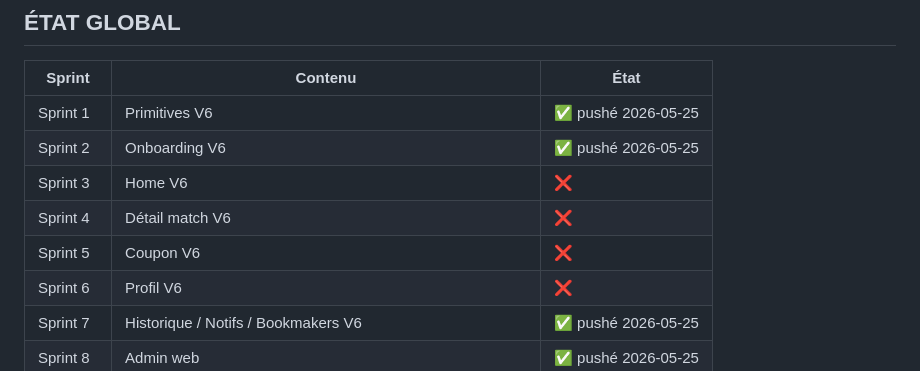
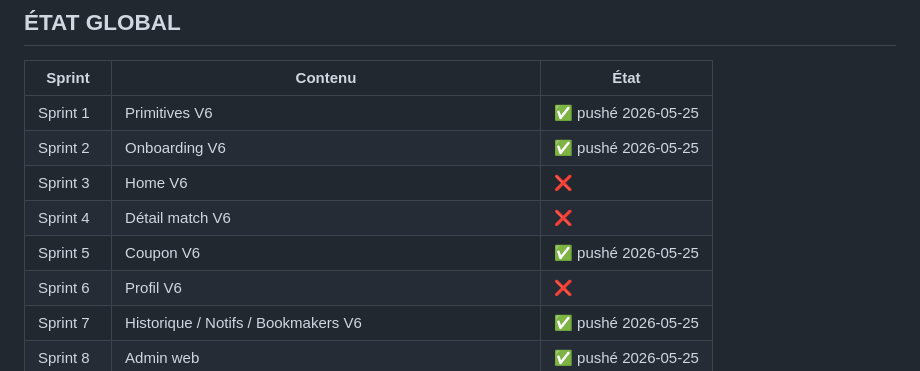
Before and after one commit to MHDKIEMDE/COTA-OFFICIEL, a Markdown page: TODO_DESIGN.md, the part around the change. Rendered like a GitHub page.

Commit message:
docs: TODO_DESIGN Sprint 5 Coupon marqué terminé
Co-Authored-By: massakambp12 <officie9@gmail.com>

```diff
--- a/TODO_DESIGN.md
+++ b/TODO_DESIGN.md
@@ -216,7 +216,7 @@ php artisan test   # 0 régression
 | Sprint 2 | Onboarding V6 | ✅ pushé 2026-05-25 |
 | Sprint 3 | Home V6 | ❌ |
 | Sprint 4 | Détail match V6 | ❌ |
-| Sprint 5 | Coupon V6 | ❌ |
+| Sprint 5 | Coupon V6 | ✅ pushé 2026-05-25 |
 | Sprint 6 | Profil V6 | ❌ |
 | Sprint 7 | Historique / Notifs / Bookmakers V6 | ✅ pushé 2026-05-25 |
 | Sprint 8 | Admin web | ✅ pushé 2026-05-25 |
```
